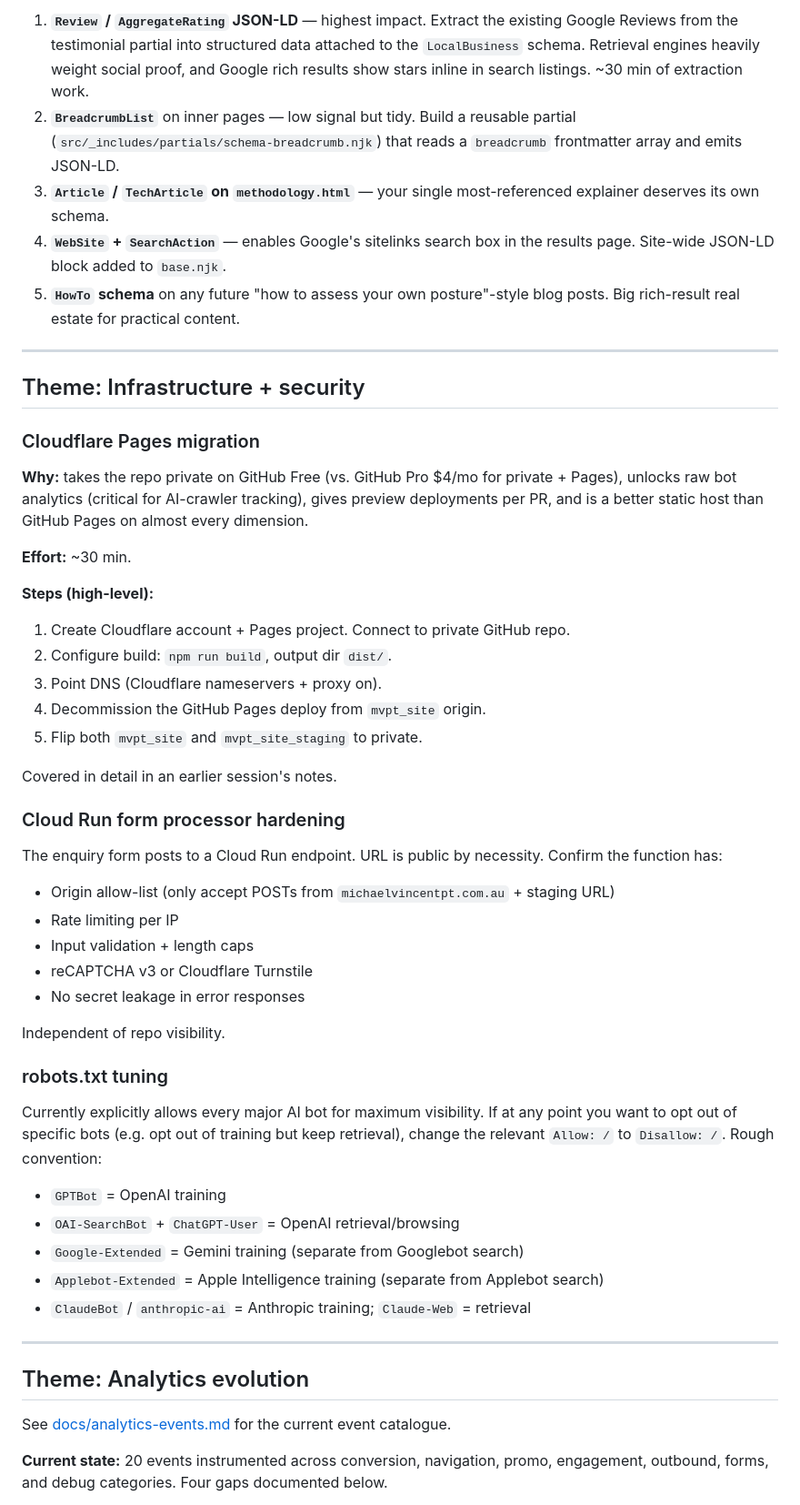
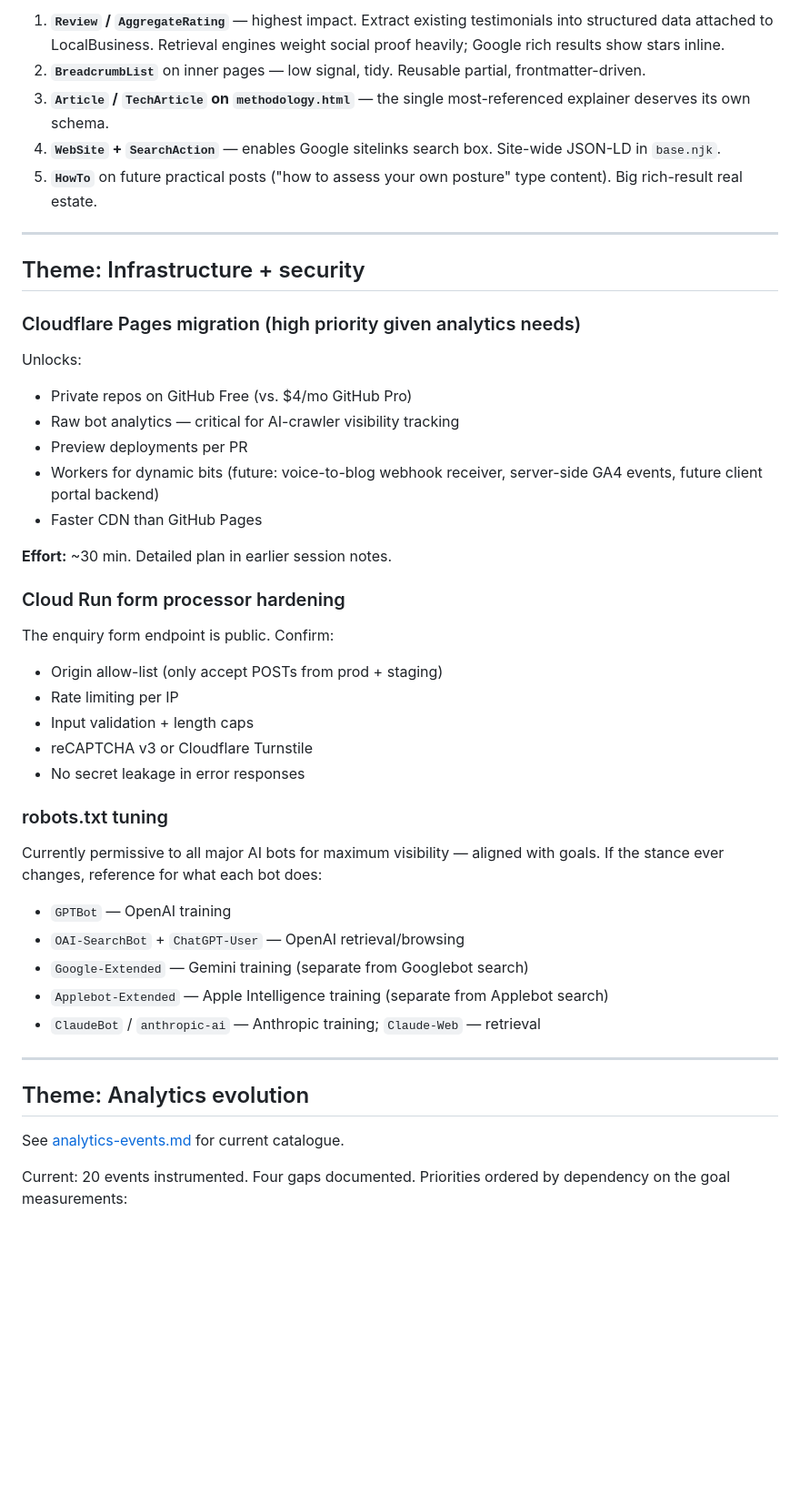
Before and after one commit to michaelnmotion/mvpt_site, a Markdown page: docs/roadmap.md, the part around one of its changes. Shown at 91% size. GitHub-like rendering; blank space fills up the shorter version.

```diff
--- a/docs/roadmap.md
+++ b/docs/roadmap.md
@@ -88,54 +162,48 @@ Each post cross-links back to `blog-first-four.html` and forward to the next. Ea
 
-1. **`Review` / `AggregateRating` JSON-LD** — highest impact. Extract the existing Google Reviews from the testimonial partial into structured data attached to the `LocalBusiness` schema. Retrieval engines heavily weight social proof, and Google rich results show stars inline in search listings. ~30 min of extraction work.
-2. **`BreadcrumbList`** on inner pages — low signal but tidy. Build a reusable partial (`src/_includes/partials/schema-breadcrumb.njk`) that reads a `breadcrumb` frontmatter array and emits JSON-LD.
-3. **`Article` / `TechArticle` on `methodology.html`** — your single most-referenced explainer deserves its own schema.
-4. **`WebSite` + `SearchAction`** — enables Google's sitelinks search box in the results page. Site-wide JSON-LD block added to `base.njk`.
-5. **`HowTo` schema** on any future "how to assess your own posture"-style blog posts. Big rich-result real estate for practical content.
+1. **`Review` / `AggregateRating`** — highest impact. Extract existing testimonials into structured data attached to LocalBusiness. Retrieval engines weight social proof heavily; Google rich results show stars inline.
+2. **`BreadcrumbList`** on inner pages — low signal, tidy. Reusable partial, frontmatter-driven.
+3. **`Article` / `TechArticle` on `methodology.html`** — the single most-referenced explainer deserves its own schema.
+4. **`WebSite` + `SearchAction`** — enables Google sitelinks search box. Site-wide JSON-LD in `base.njk`.
+5. **`HowTo`** on future practical posts ("how to assess your own posture" type content). Big rich-result real estate.
 
 ---
 
 ## Theme: Infrastructure + security
 
-### Cloudflare Pages migration
+### Cloudflare Pages migration (high priority given analytics needs)
 
-**Why:** takes the repo private on GitHub Free (vs. GitHub Pro $4/mo for private + Pages), unlocks raw bot analytics (critical for AI-crawler tracking), gives preview deployments per PR, and is a better static host than GitHub Pages on almost every dimension.
+Unlocks:
+- Private repos on GitHub Free (vs. $4/mo GitHub Pro)
+- Raw bot analytics — critical for AI-crawler visibility tracking
+- Preview deployments per PR
+- Workers for dynamic bits (future: voice-to-blog webhook receiver, server-side GA4 events, future client portal backend)
+- Faster CDN than GitHub Pages
 
-**Effort:** ~30 min.
-
-**Steps (high-level):**
-1. Create Cloudflare account + Pages project. Connect to private GitHub repo.
-2. Configure build: `npm run build`, output dir `dist/`.
-3. Point DNS (Cloudflare nameservers + proxy on).
-4. Decommission the GitHub Pages deploy from `mvpt_site` origin.
-5. Flip both `mvpt_site` and `mvpt_site_staging` to private.
-
-Covered in detail in an earlier session's notes.
+**Effort:** ~30 min. Detailed plan in earlier session notes.
 
 ### Cloud Run form processor hardening
 
-The enquiry form posts to a Cloud Run endpoint. URL is public by necessity. Confirm the function has:
-- Origin allow-list (only accept POSTs from `michaelvincentpt.com.au` + staging URL)
+The enquiry form endpoint is public. Confirm:
+- Origin allow-list (only accept POSTs from prod + staging)
 - Rate limiting per IP
 - Input validation + length caps
 - reCAPTCHA v3 or Cloudflare Turnstile
 - No secret leakage in error responses
 
-Independent of repo visibility.
-
 ### robots.txt tuning
 
-Currently explicitly allows every major AI bot for maximum visibility. If at any point you want to opt out of specific bots (e.g. opt out of training but keep retrieval), change the relevant `Allow: /` to `Disallow: /`. Rough convention:
-- `GPTBot` = OpenAI training
-- `OAI-SearchBot` + `ChatGPT-User` = OpenAI retrieval/browsing
-- `Google-Extended` = Gemini training (separate from Googlebot search)
-- `Applebot-Extended` = Apple Intelligence training (separate from Applebot search)
-- `ClaudeBot` / `anthropic-ai` = Anthropic training; `Claude-Web` = retrieval
+Currently permissive to all major AI bots for maximum visibility — aligned with goals. If the stance ever changes, reference for what each bot does:
+- `GPTBot` — OpenAI training
+- `OAI-SearchBot` + `ChatGPT-User` — OpenAI retrieval/browsing
+- `Google-Extended` — Gemini training (separate from Googlebot search)
+- `Applebot-Extended` — Apple Intelligence training (separate from Applebot search)
+- `ClaudeBot` / `anthropic-ai` — Anthropic training; `Claude-Web` — retrieval
 
 ---
 
 ## Theme: Analytics evolution
 
-See [docs/analytics-events.md](analytics-events.md) for the current event catalogue.
+See [analytics-events.md](analytics-events.md) for current catalogue.
 
-**Current state:** 20 events instrumented across conversion, navigation, promo, engagement, outbound, forms, and debug categories. Four gaps documented below.
+Current: 20 events instrumented. Four gaps documented. Priorities ordered by dependency on the goal measurements:
 
```
Also changed, not shown: other parts of docs/roadmap.md (+137 -56 lines), docs/goals.md (added, +84 -0 lines), docs/todo.md (+41 -32 lines).
